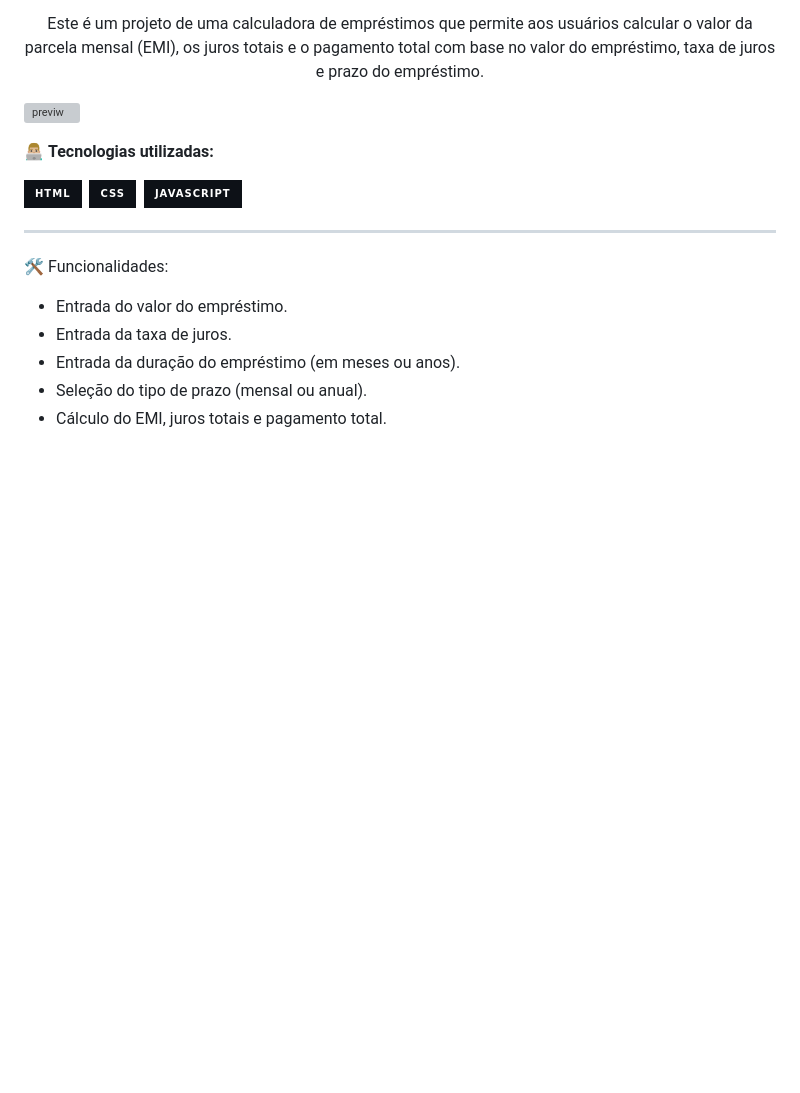
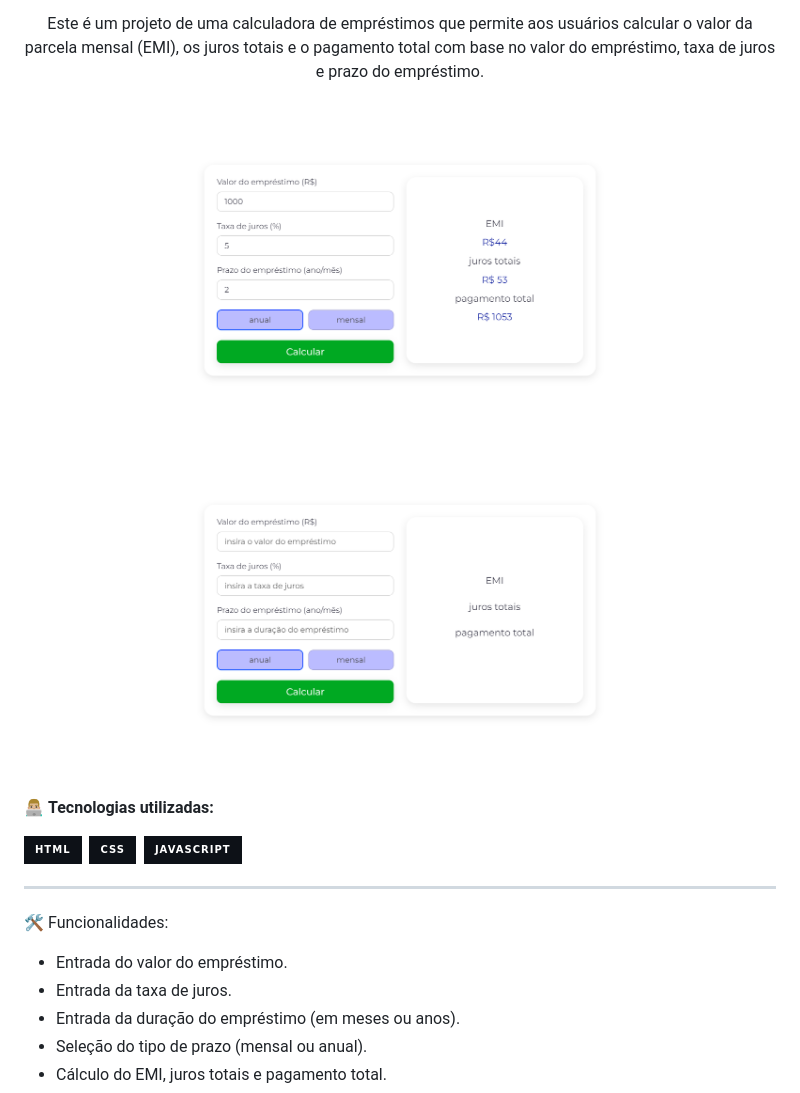
Before and after one commit to daniel-portela/calcular-emprestimo-js, a Markdown page: README.md, the part around the change. Rendered like a GitHub page; pictures changed too: readme-images/preview-result.jpg (added), readme-images/preview.jpg (added); badges without logos; blank space fills up the shorter version; grey boxes are pictures that could not be loaded.

Commit message:
Adicionar novas imagens do projeto

```diff
--- a/README.md
+++ b/README.md
@@ -5,7 +5,8 @@
 <p>Este é um projeto de uma calculadora de empréstimos que permite aos usuários calcular o valor da parcela mensal (EMI), os juros totais e o pagamento total com base no valor do empréstimo, taxa de juros e prazo do empréstimo.</p>
 </div>
 
-![previw](readme-video/preview.png)
+![preview](readme-images/preview.jpg)
+![preview-result](readme-images/preview-result.jpg)
 
 👨🏼‍💻 <b>Tecnologias utilizadas:</b>
 
```
Also changed, not shown: readme-images/preview.png (deleted).
